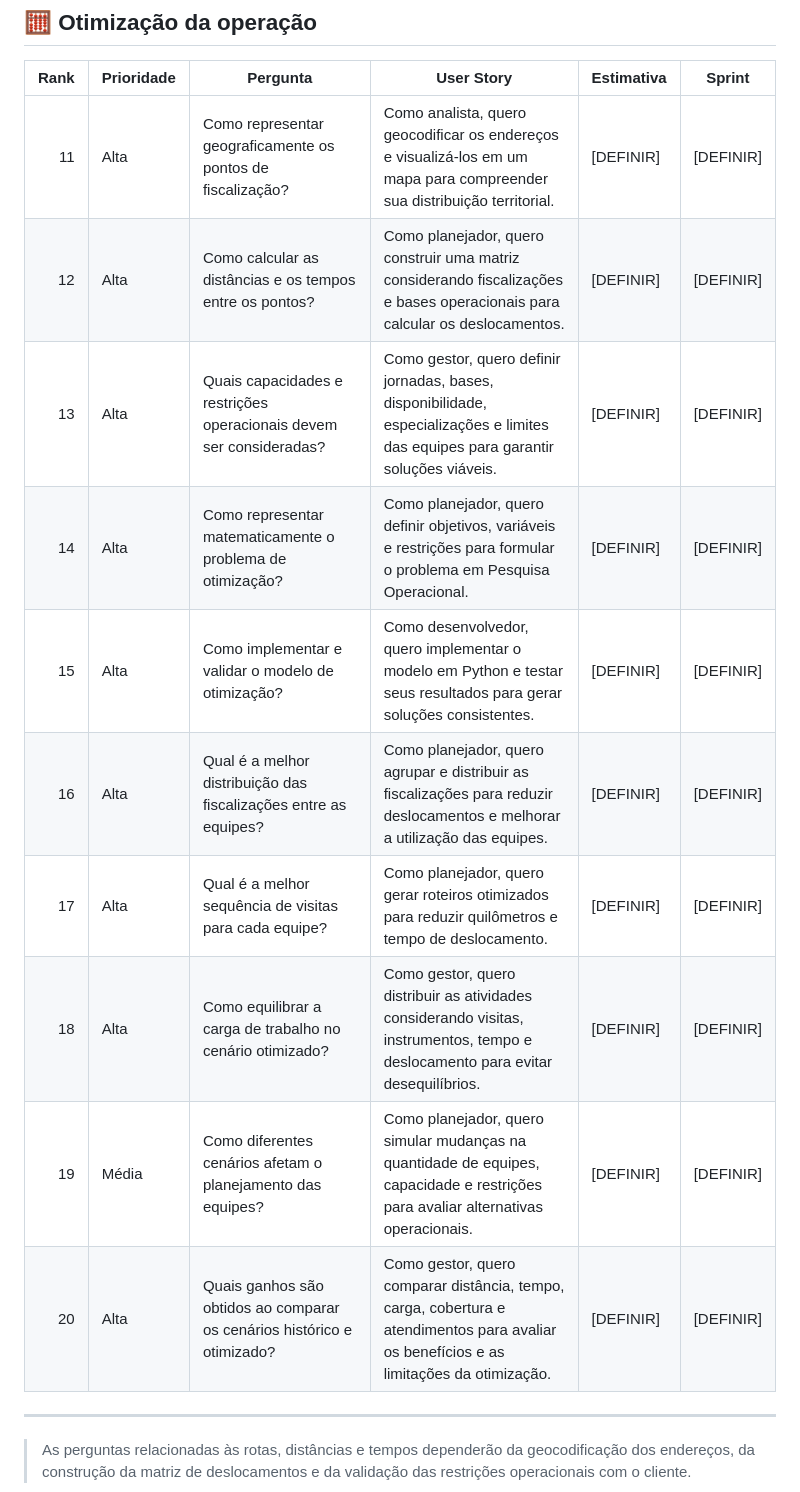
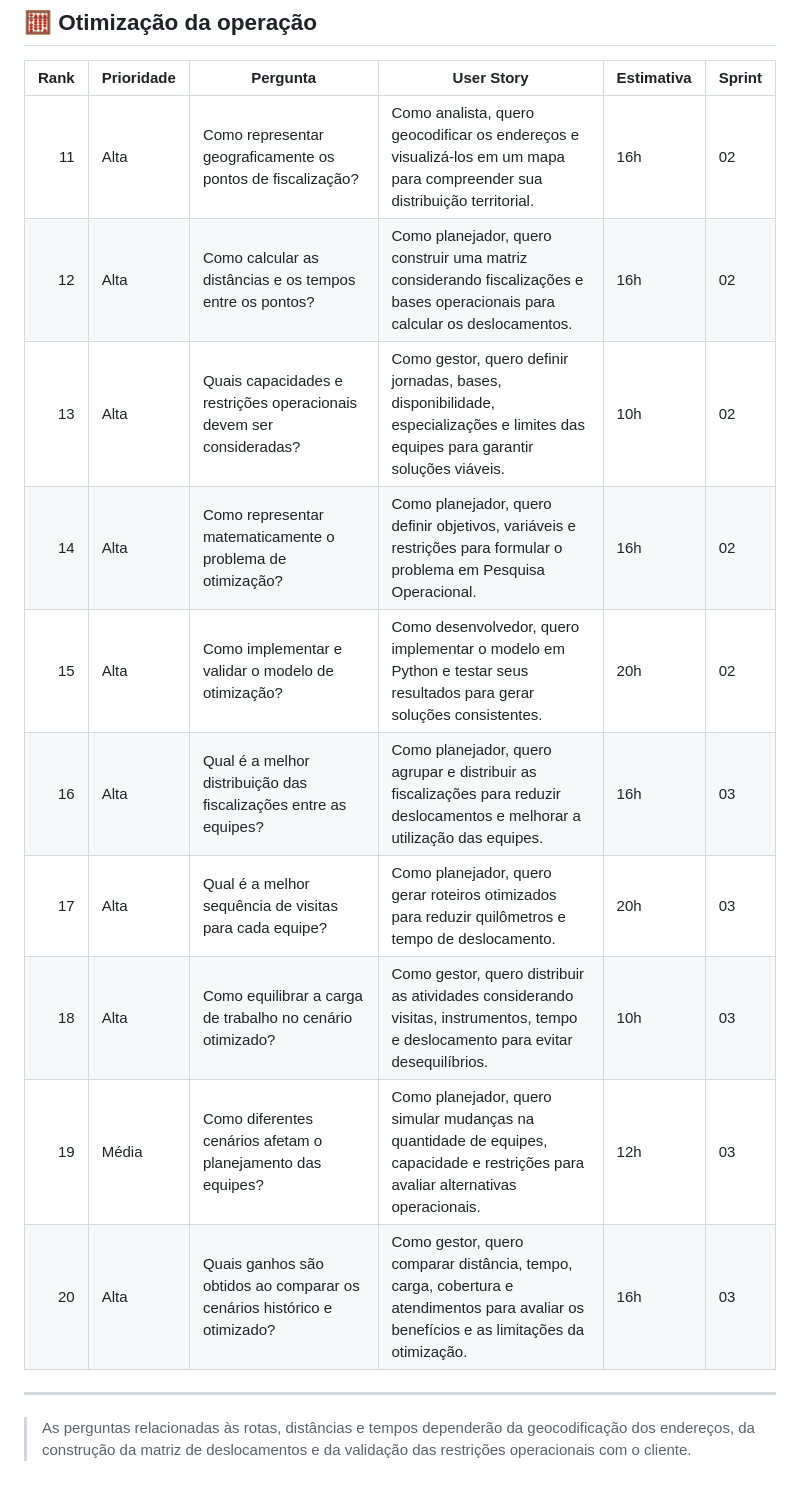
Before and after one commit to SafeFlow-1-0/Api_log3, a Markdown page: README.md, the part around one of its changes. Drawn GitHub-style.

```diff
--- a/README.md
+++ b/README.md
@@ -200,16 +200,16 @@ A primeira etapa busca compreender como as fiscalizações foram realizadas. A s
 
 | Rank | Prioridade | Pergunta | User Story | Estimativa | Sprint |
 |-----:|------------|----------|------------|------------|--------|
-| 11 | Alta | Como representar geograficamente os pontos de fiscalização? | Como analista, quero geocodificar os endereços e visualizá-los em um mapa para compreender sua distribuição territorial. | [DEFINIR] | [DEFINIR] |
-| 12 | Alta | Como calcular as distâncias e os tempos entre os pontos? | Como planejador, quero construir uma matriz considerando fiscalizações e bases operacionais para calcular os deslocamentos. | [DEFINIR] | [DEFINIR] |
-| 13 | Alta | Quais capacidades e restrições operacionais devem ser consideradas? | Como gestor, quero definir jornadas, bases, disponibilidade, especializações e limites das equipes para garantir soluções viáveis. | [DEFINIR] | [DEFINIR] |
-| 14 | Alta | Como representar matematicamente o problema de otimização? | Como planejador, quero definir objetivos, variáveis e restrições para formular o problema em Pesquisa Operacional. | [DEFINIR] | [DEFINIR] |
-| 15 | Alta | Como implementar e validar o modelo de otimização? | Como desenvolvedor, quero implementar o modelo em Python e testar seus resultados para gerar soluções consistentes. | [DEFINIR] | [DEFINIR] |
-| 16 | Alta | Qual é a melhor distribuição das fiscalizações entre as equipes? | Como planejador, quero agrupar e distribuir as fiscalizações para reduzir deslocamentos e melhorar a utilização das equipes. | [DEFINIR] | [DEFINIR] |
-| 17 | Alta | Qual é a melhor sequência de visitas para cada equipe? | Como planejador, quero gerar roteiros otimizados para reduzir quilômetros e tempo de deslocamento. | [DEFINIR] | [DEFINIR] |
-| 18 | Alta | Como equilibrar a carga de trabalho no cenário otimizado? | Como gestor, quero distribuir as atividades considerando visitas, instrumentos, tempo e deslocamento para evitar desequilíbrios. | [DEFINIR] | [DEFINIR] |
-| 19 | Média | Como diferentes cenários afetam o planejamento das equipes? | Como planejador, quero simular mudanças na quantidade de equipes, capacidade e restrições para avaliar alternativas operacionais. | [DEFINIR] | [DEFINIR] |
-| 20 | Alta | Quais ganhos são obtidos ao comparar os cenários histórico e otimizado? | Como gestor, quero comparar distância, tempo, carga, cobertura e atendimentos para avaliar os benefícios e as limitações da otimização. | [DEFINIR] | [DEFINIR] |
+| 11 | Alta | Como representar geograficamente os pontos de fiscalização? | Como analista, quero geocodificar os endereços e visualizá-los em um mapa para compreender sua distribuição territorial. | 16h | 02 |
+| 12 | Alta | Como calcular as distâncias e os tempos entre os pontos? | Como planejador, quero construir uma matriz considerando fiscalizações e bases operacionais para calcular os deslocamentos. | 16h | 02 |
+| 13 | Alta | Quais capacidades e restrições operacionais devem ser consideradas? | Como gestor, quero definir jornadas, bases, disponibilidade, especializações e limites das equipes para garantir soluções viáveis. | 10h | 02 |
+| 14 | Alta | Como representar matematicamente o problema de otimização? | Como planejador, quero definir objetivos, variáveis e restrições para formular o problema em Pesquisa Operacional. | 16h | 02 |
+| 15 | Alta | Como implementar e validar o modelo de otimização? | Como desenvolvedor, quero implementar o modelo em Python e testar seus resultados para gerar soluções consistentes. | 20h | 02 |
+| 16 | Alta | Qual é a melhor distribuição das fiscalizações entre as equipes? | Como planejador, quero agrupar e distribuir as fiscalizações para reduzir deslocamentos e melhorar a utilização das equipes. | 16h | 03 |
+| 17 | Alta | Qual é a melhor sequência de visitas para cada equipe? | Como planejador, quero gerar roteiros otimizados para reduzir quilômetros e tempo de deslocamento. | 20h | 03 |
+| 18 | Alta | Como equilibrar a carga de trabalho no cenário otimizado? | Como gestor, quero distribuir as atividades considerando visitas, instrumentos, tempo e deslocamento para evitar desequilíbrios. | 10h | 03 |
+| 19 | Média | Como diferentes cenários afetam o planejamento das equipes? | Como planejador, quero simular mudanças na quantidade de equipes, capacidade e restrições para avaliar alternativas operacionais. | 12h | 03 |
+| 20 | Alta | Quais ganhos são obtidos ao comparar os cenários histórico e otimizado? | Como gestor, quero comparar distância, tempo, carga, cobertura e atendimentos para avaliar os benefícios e as limitações da otimização. | 16h | 03 |
 
 ---
 
```
Also changed, not shown: other parts of README.md (+10 -10 lines).
